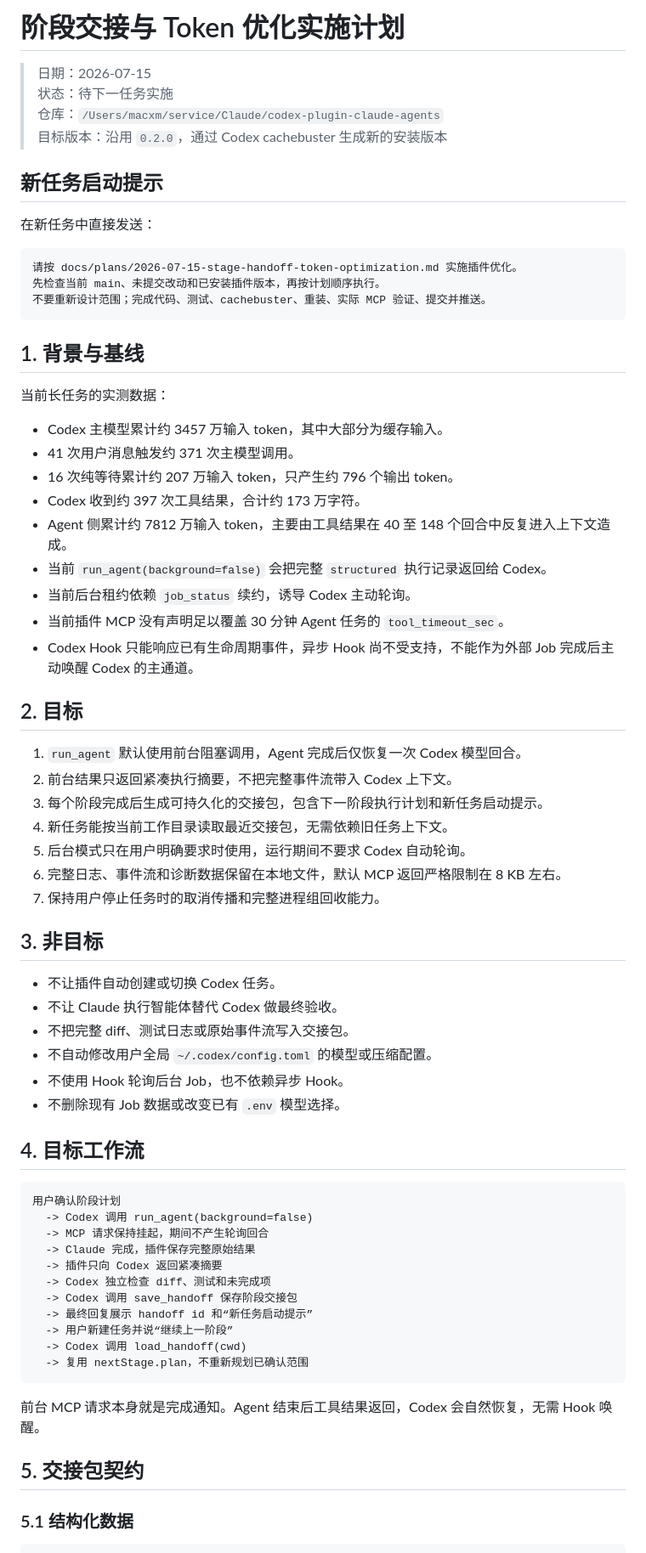
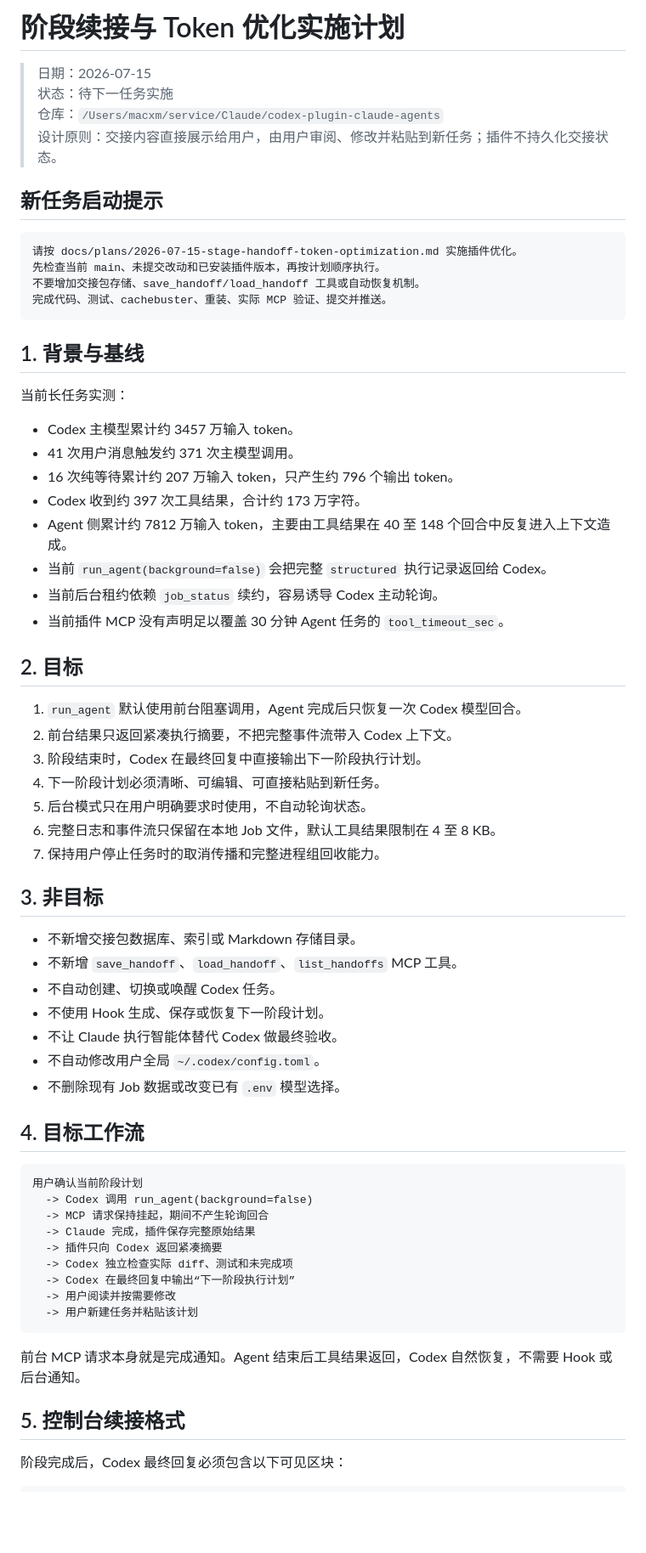
Before and after one commit to manzuxs/codex-plugin-claude-agents, a Markdown page: docs/plans/2026-07-15-stage-handoff-token-optimization.md, the part around one of its changes. Shown at 85% size. Rendered like a GitHub page; blank space fills up the shorter version.

Commit message:
docs: simplify stage continuation workflow

````diff
--- a/docs/plans/2026-07-15-stage-handoff-token-optimization.md
+++ b/docs/plans/2026-07-15-stage-handoff-token-optimization.md
@@ -1,72 +1,69 @@
-# 阶段交接与 Token 优化实施计划
+# 阶段续接与 Token 优化实施计划
 
 > 日期：2026-07-15
 > 状态：待下一任务实施
 > 仓库：`/Users/macxm/service/Claude/codex-plugin-claude-agents`
-> 目标版本：沿用 `0.2.0`，通过 Codex cachebuster 生成新的安装版本
+> 设计原则：交接内容直接展示给用户，由用户审阅、修改并粘贴到新任务；插件不持久化交接状态。
 
 ## 新任务启动提示
-
-在新任务中直接发送：
 
 ```text
 请按 docs/plans/2026-07-15-stage-handoff-token-optimization.md 实施插件优化。
 先检查当前 main、未提交改动和已安装插件版本，再按计划顺序执行。
-不要重新设计范围；完成代码、测试、cachebuster、重装、实际 MCP 验证、提交并推送。
+不要增加交接包存储、save_handoff/load_handoff 工具或自动恢复机制。
+完成代码、测试、cachebuster、重装、实际 MCP 验证、提交并推送。
 ```
 
 ## 1. 背景与基线
 
-当前长任务的实测数据：
+当前长任务实测：
 
-- Codex 主模型累计约 3457 万输入 token，其中大部分为缓存输入。
+- Codex 主模型累计约 3457 万输入 token。
 - 41 次用户消息触发约 371 次主模型调用。
 - 16 次纯等待累计约 207 万输入 token，只产生约 796 个输出 token。
 - Codex 收到约 397 次工具结果，合计约 173 万字符。
 - Agent 侧累计约 7812 万输入 token，主要由工具结果在 40 至 148 个回合中反复进入上下文造成。
 - 当前 `run_agent(background=false)` 会把完整 `structured` 执行记录返回给 Codex。
-- 当前后台租约依赖 `job_status` 续约，诱导 Codex 主动轮询。
+- 当前后台租约依赖 `job_status` 续约，容易诱导 Codex 主动轮询。
 - 当前插件 MCP 没有声明足以覆盖 30 分钟 Agent 任务的 `tool_timeout_sec`。
-- Codex Hook 只能响应已有生命周期事件，异步 Hook 尚不受支持，不能作为外部 Job 完成后主动唤醒 Codex 的主通道。
 
 ## 2. 目标
 
-1. `run_agent` 默认使用前台阻塞调用，Agent 完成后仅恢复一次 Codex 模型回合。
+1. `run_agent` 默认使用前台阻塞调用，Agent 完成后只恢复一次 Codex 模型回合。
 2. 前台结果只返回紧凑执行摘要，不把完整事件流带入 Codex 上下文。
-3. 每个阶段完成后生成可持久化的交接包，包含下一阶段执行计划和新任务启动提示。
-4. 新任务能按当前工作目录读取最近交接包，无需依赖旧任务上下文。
-5. 后台模式只在用户明确要求时使用，运行期间不要求 Codex 自动轮询。
-6. 完整日志、事件流和诊断数据保留在本地文件，默认 MCP 返回严格限制在 8 KB 左右。
+3. 阶段结束时，Codex 在最终回复中直接输出下一阶段执行计划。
+4. 下一阶段计划必须清晰、可编辑、可直接粘贴到新任务。
+5. 后台模式只在用户明确要求时使用，不自动轮询状态。
+6. 完整日志和事件流只保留在本地 Job 文件，默认工具结果限制在 4 至 8 KB。
 7. 保持用户停止任务时的取消传播和完整进程组回收能力。
 
 ## 3. 非目标
 
-- 不让插件自动创建或切换 Codex 任务。
+- 不新增交接包数据库、索引或 Markdown 存储目录。
+- 不新增 `save_handoff`、`load_handoff`、`list_handoffs` MCP 工具。
+- 不自动创建、切换或唤醒 Codex 任务。
+- 不使用 Hook 生成、保存或恢复下一阶段计划。
 - 不让 Claude 执行智能体替代 Codex 做最终验收。
-- 不把完整 diff、测试日志或原始事件流写入交接包。
-- 不自动修改用户全局 `~/.codex/config.toml` 的模型或压缩配置。
-- 不使用 Hook 轮询后台 Job，也不依赖异步 Hook。
+- 不自动修改用户全局 `~/.codex/config.toml`。
 - 不删除现有 Job 数据或改变已有 `.env` 模型选择。
 
 ## 4. 目标工作流
 
 ```text
-用户确认阶段计划
+用户确认当前阶段计划
   -> Codex 调用 run_agent(background=false)
   -> MCP 请求保持挂起，期间不产生轮询回合
   -> Claude 完成，插件保存完整原始结果
   -> 插件只向 Codex 返回紧凑摘要
-  -> Codex 独立检查 diff、测试和未完成项
-  -> Codex 调用 save_handoff 保存阶段交接包
-  -> 最终回复展示 handoff id 和“新任务启动提示”
-  -> 用户新建任务并说“继续上一阶段”
-  -> Codex 调用 load_handoff(cwd)
-  -> 复用 nextStage.plan，不重新规划已确认范围
+  -> Codex 独立检查实际 diff、测试和未完成项
+  -> Codex 在最终回复中输出“下一阶段执行计划”
+  -> 用户阅读并按需要修改
+  -> 用户新建任务并粘贴该计划
 ```
 
-前台 MCP 请求本身就是完成通知。Agent 结束后工具结果返回，Codex 会自然恢复，无需 Hook 唤醒。
+前台 MCP 请求本身就是完成通知。Agent 结束后工具结果返回，Codex 自然恢复，不需要 Hook 或后台通知。
 
-## 5. 交接包契约
+## 5. 控制台续接格式
 
-### 5.1 结构化数据
+阶段完成后，Codex 最终回复必须包含以下可见区块：
 
````
Also changed, not shown: other parts of docs/plans/2026-07-15-stage-handoff-token-optimization.md (+132 -162 lines).
